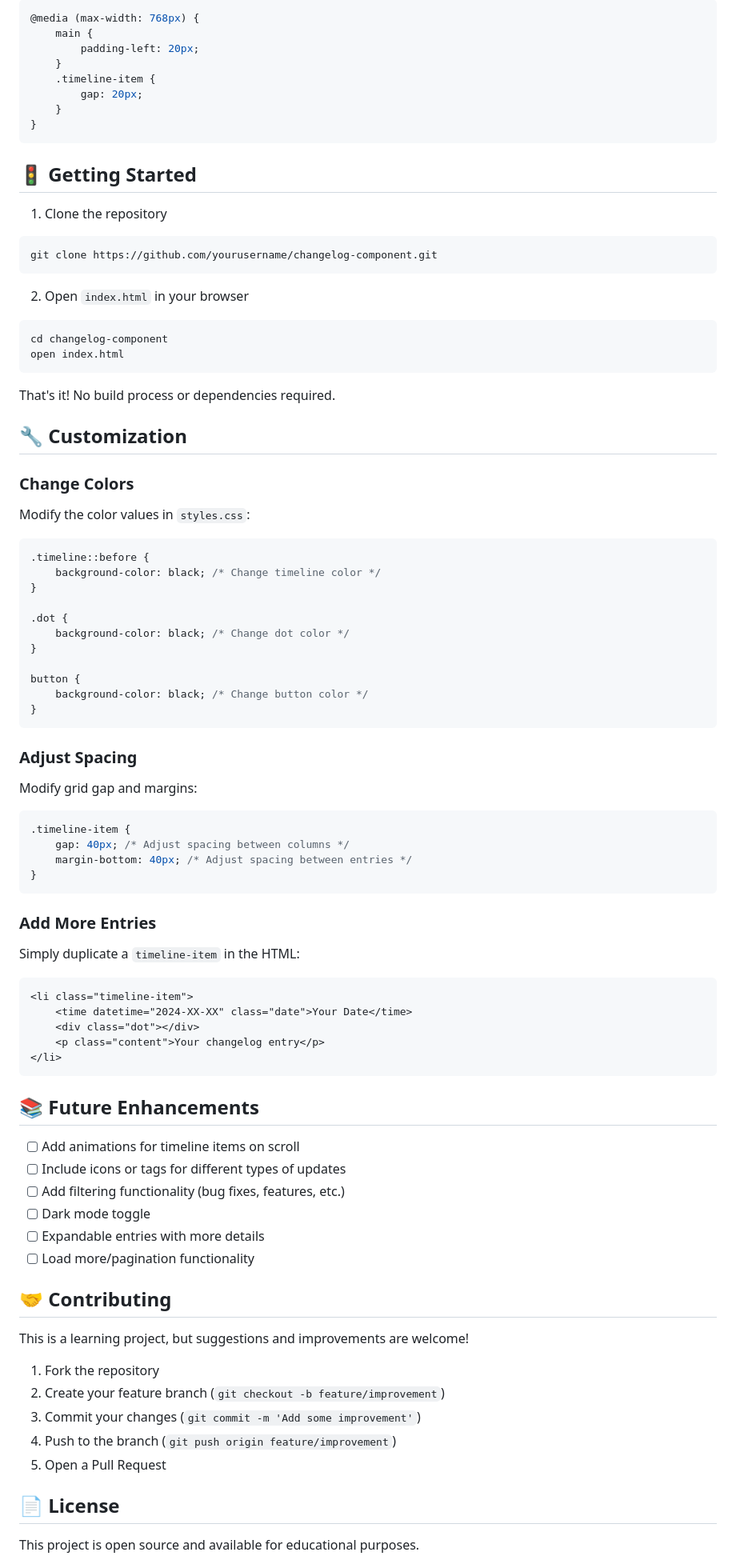
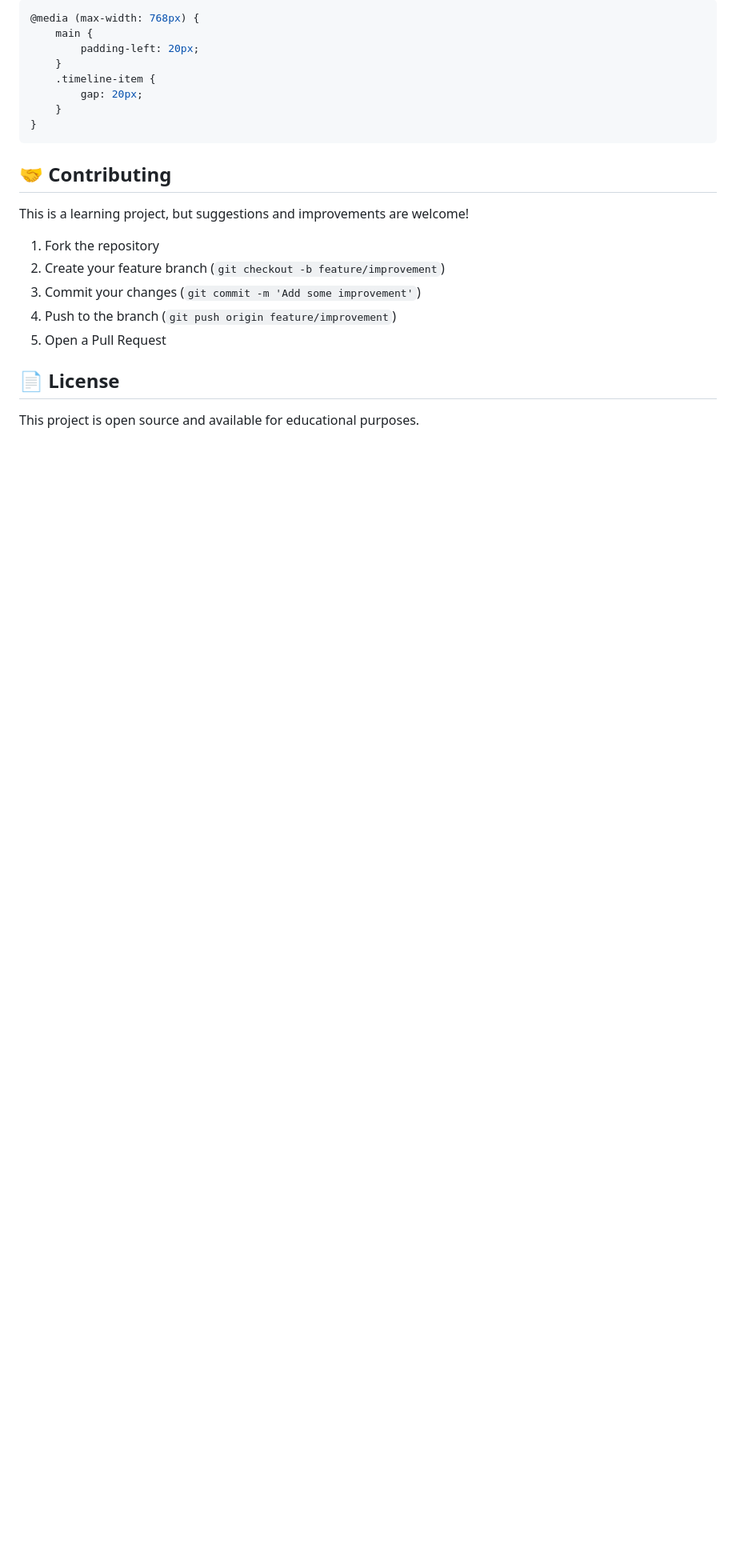
Before and after one commit to vasu101/frontend-exrecises, a Markdown page: changelog-component/README.md, the part around the change printed below. Shown: that part at 80% size. Drawn GitHub-style; blank space fills up the shorter version.

Commit message:
Refactor README by removing unnecessary sections
Removed demo section, getting started instructions, customization guidelines, and future enhancements from the README.

````diff
--- a/changelog-component/README.md
+++ b/changelog-component/README.md
@@ -111,68 +107,6 @@ The component adapts to mobile devices with:
     }
 }
 ```
-
-## 🚦 Getting Started
-
-1. Clone the repository
-```bash
-git clone https://github.com/yourusername/changelog-component.git
-```
-
-2. Open `index.html` in your browser
-```bash
-cd changelog-component
-open index.html
-```
-
-That's it! No build process or dependencies required.
-
-## 🔧 Customization
-
-### Change Colors
-Modify the color values in `styles.css`:
-```css
-.timeline::before {
-    background-color: black; /* Change timeline color */
-}
-
-.dot {
-    background-color: black; /* Change dot color */
-}
-
-button {
-    background-color: black; /* Change button color */
-}
-```
-
-### Adjust Spacing
-Modify grid gap and margins:
-```css
-.timeline-item {
-    gap: 40px; /* Adjust spacing between columns */
-    margin-bottom: 40px; /* Adjust spacing between entries */
-}
-```
-
-### Add More Entries
-Simply duplicate a `timeline-item` in the HTML:
-```html
-<li class="timeline-item">
-    <time datetime="2024-XX-XX" class="date">Your Date</time>
-    <div class="dot"></div>
-    <p class="content">Your changelog entry</p>
-</li>
-```
-
-## 📚 Future Enhancements
-
-- [ ] Add animations for timeline items on scroll
-- [ ] Include icons or tags for different types of updates
-- [ ] Add filtering functionality (bug fixes, features, etc.)
-- [ ] Dark mode toggle
-- [ ] Expandable entries with more details
-- [ ] Load more/pagination functionality
-
 ## 🤝 Contributing
 
 This is a learning project, but suggestions and improvements are welcome!
````
Also changed, not shown: other parts of changelog-component/README.md (+0 -4 lines).
